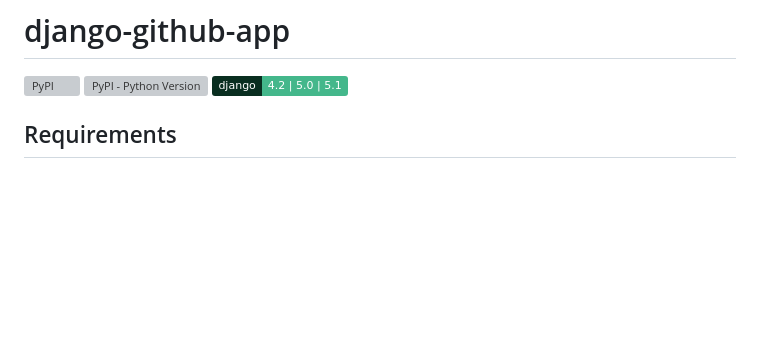
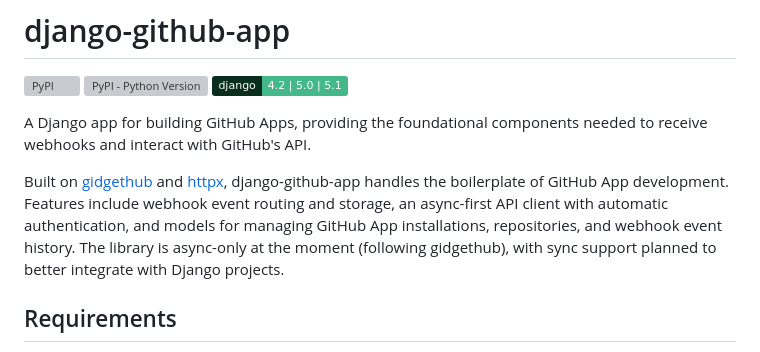
Before and after one commit to joshuadavidthomas/django-github-app, a Markdown page: README.md, the part around one of its changes. Drawn GitHub-style; badges without logos; blank space fills up the shorter version; grey boxes are pictures that could not be loaded.

Commit message:
add introduction to README

```diff
--- a/README.md
+++ b/README.md
@@ -8,7 +7,9 @@
 <!-- django-4.2 | 5.0 | 5.1-#44B78B -->
 <!-- labelColor=%23092E20 -->
 
-<!-- docs-intro-end -->
+A Django app for building GitHub Apps, providing the foundational components needed to receive webhooks and interact with GitHub's API.
+
+Built on [gidgethub](https://github.com/gidgethub/gidgethub) and [httpx](https://github.com/encode/httpx), django-github-app handles the boilerplate of GitHub App development. Features include webhook event routing and storage, an async-first API client with automatic authentication, and models for managing GitHub App installations, repositories, and webhook event history. The library is async-only at the moment (following gidgethub), with sync support planned to better integrate with Django projects.
 
 ## Requirements
 
```
Also changed, not shown: other parts of README.md (+0 -1 lines).
